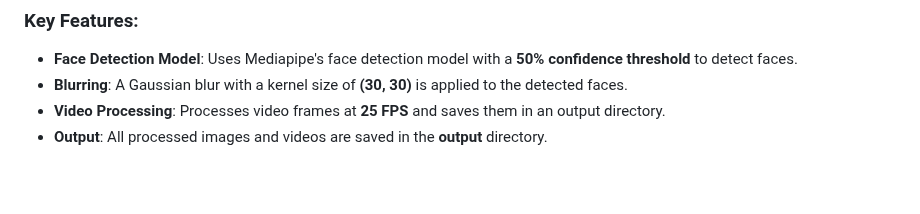
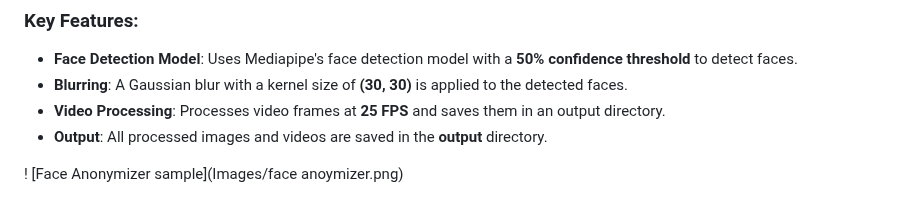
Before and after one commit to Ni2thin/30DaysOfComputerVision, a Markdown page: README.md, the part around the change. Rendered like a GitHub page; blank space fills up the shorter version.

```diff
--- a/README.md
+++ b/README.md
@@ -142,3 +142,5 @@ This project implements face detection and blurring using **OpenCV** and **Media
 - **Blurring**: A Gaussian blur with a kernel size of **(30, 30)** is applied to the detected faces.
 - **Video Processing**: Processes video frames at **25 FPS** and saves them in an output directory.
 - **Output**: All processed images and videos are saved in the **output** directory.
+
+! [Face Anonymizer sample](Images/face anoymizer.png)
```
